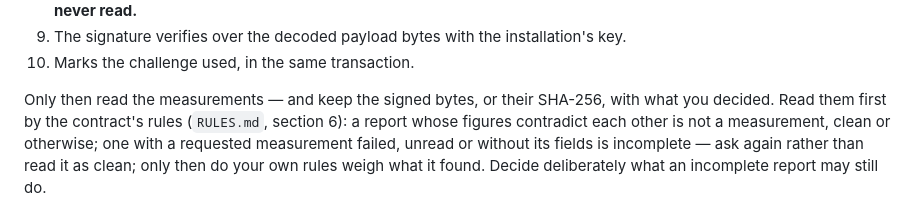
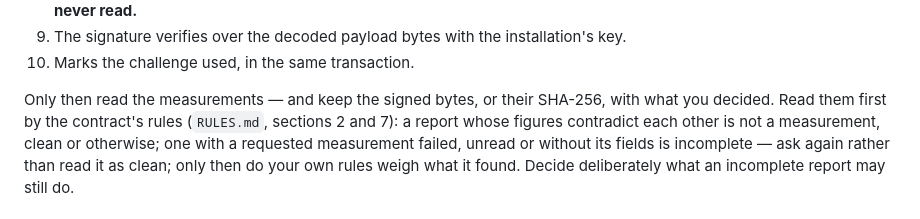
Before and after one commit to merajhasan88/necessary_flutter, a Markdown page: doc/integration_guide.md, the part around the change. GitHub-like rendering.

```diff
--- a/doc/integration_guide.md
+++ b/doc/integration_guide.md
@@ -157,7 +157,7 @@ Your backend, in this order, refusing at the first failure:
 10. Marks the challenge used, in the same transaction.
 
 Only then read the measurements — and keep the signed bytes, or their SHA-256, with what you decided.
-Read them first by the contract's rules (`RULES.md`, section 6): a report whose figures contradict each
+Read them first by the contract's rules (`RULES.md`, sections 2 and 7): a report whose figures contradict each
 other is not a measurement, clean or otherwise; one with a requested measurement failed, unread or
 without its fields is incomplete — ask again rather than read it as clean; only then do your own rules
 weigh what it found. Decide deliberately what an incomplete report may still do.
```
Also changed, not shown: doc/measurements.md (+5 -3 lines), 1 other file.
